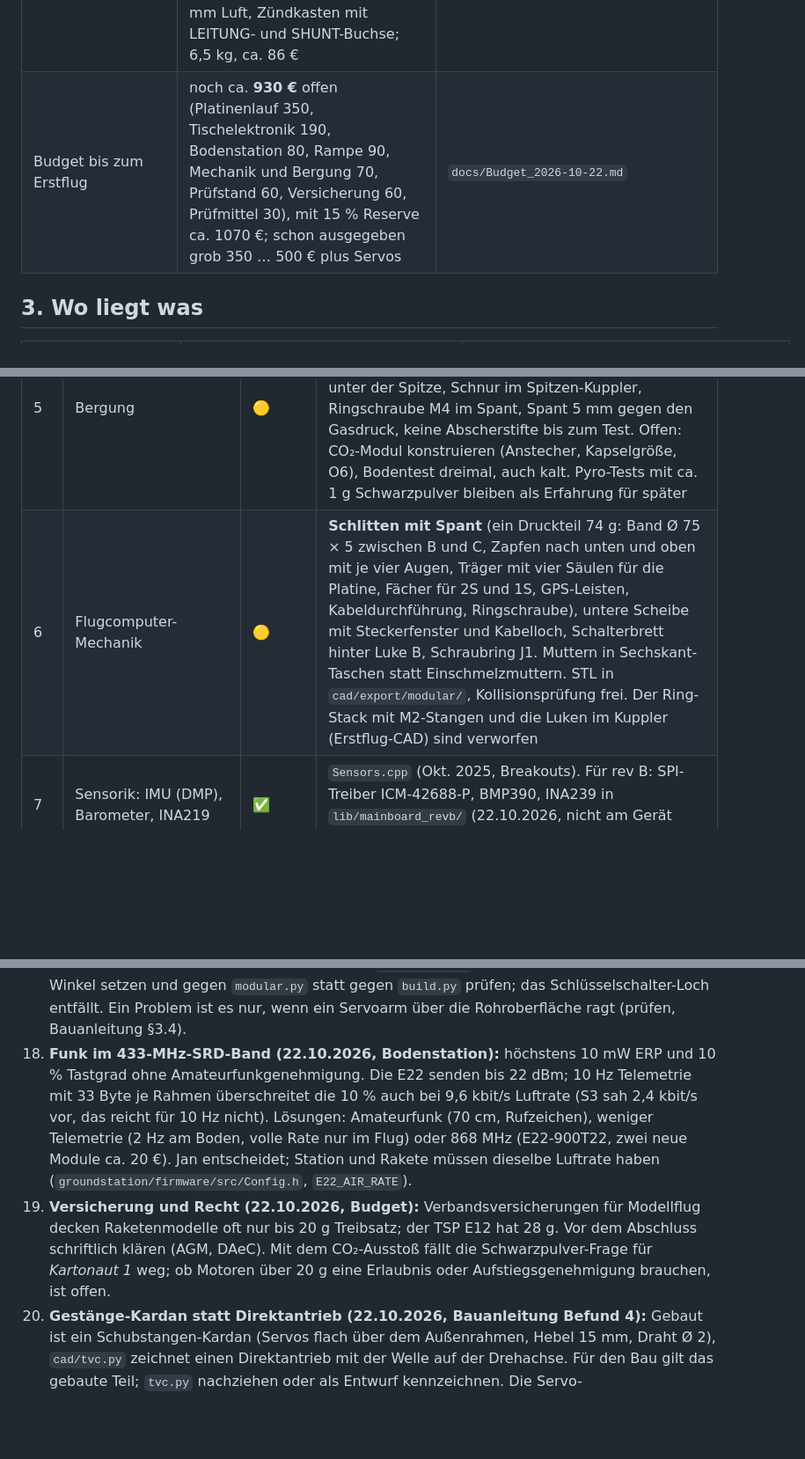
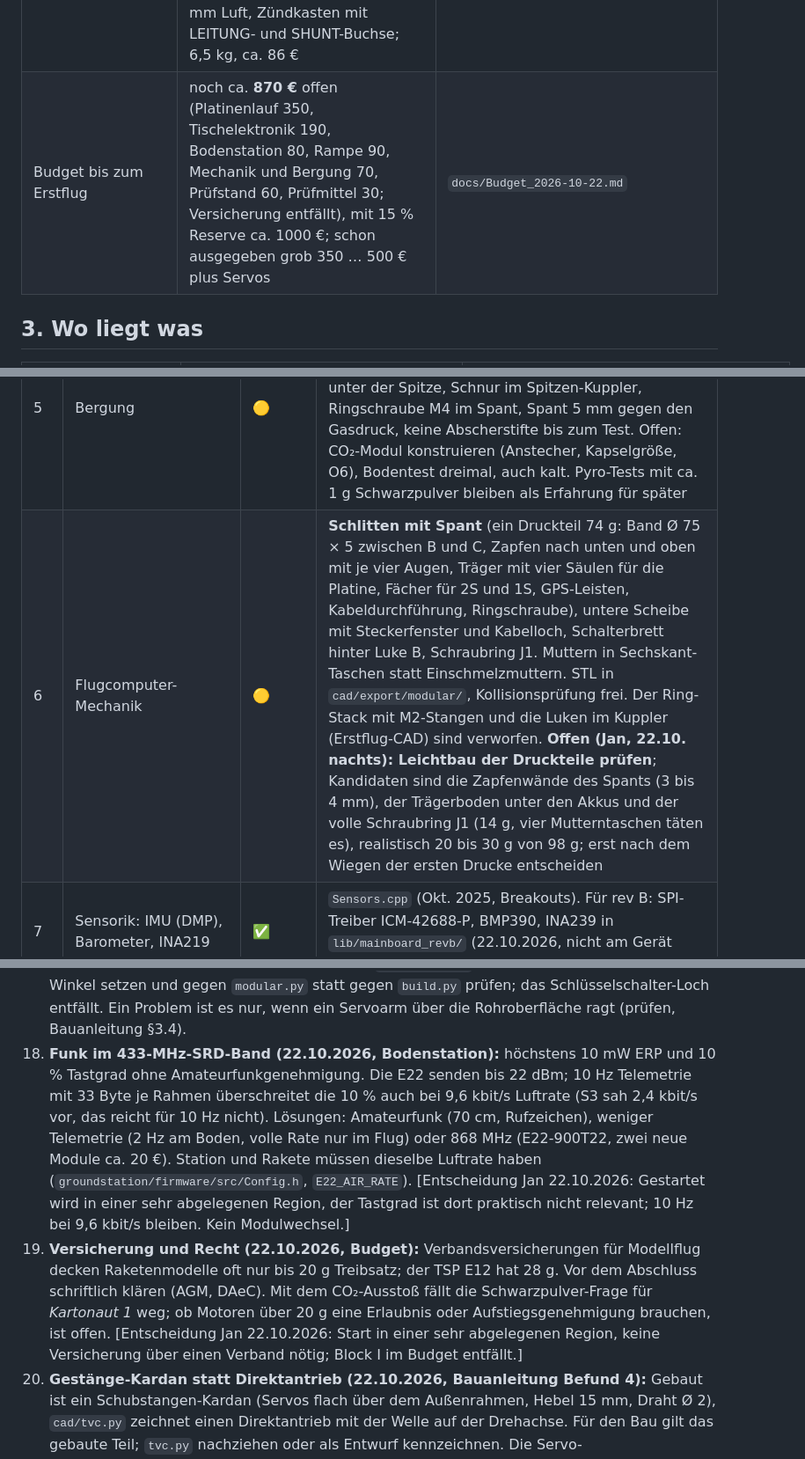
Before and after one commit to Jan-Philipp-Munsch/kartonaut, a Markdown page: PROJECT.md, 3 parts joined by grey strips. Shown at 88% size. GitHub-like rendering; blank space fills up the shorter version.

```diff
--- a/PROJECT.md
+++ b/PROJECT.md
@@ -38,7 +38,7 @@ sichere Bergung, nicht Höhe. Gebaut wird nach der Bauanleitung in Modulbauweise
 | Funk, GPS | LoRa E22-400T22S auf der Platine, Antenne als **433-MHz-Wendel axial unten am Schlitten** (ragt durch die untere Scheibe); GPS-Modul 20 × 20 flach unter dem Spant, Patch nach oben, ca. 12 cm Abstand. Bodenstation mit E22-400T22D. Offen: Sendeleistung und Tastgrad im SRD-Band (Befund 18) | Bauanleitung §1.1, `groundstation/README.md` §6 |
 | Schnittstellen rev B | Alle Flugsensoren an SPI1 (ICM-42688-P, BMP390, INA239) mit Chip-Selects aus einem 74HC138, Analogkanäle über 74HC4051, I²C nur `J_QWIIC`; alle Servos und der Rollmotor direkt am 2S, kein 5-V-Buck; vier Pyro-Kanäle (2 bestückt), Stapelstecker `J_STACK`; 40 → 31 belegte Teensy-Pins | `hardware/mainboard/Komponenten_2026-10-22.md` §5, §8, §9 |
 | Bodensystem | **Bodenstation:** ESP32-S3-DevKitC, E22-400T22D, 3S-Akku, Relais + MOSFET im Zündpfad, Schlüssel und ARM, WLAN-Zugangspunkt mit Weboberfläche, Zündleitung 15 m, Sparvariante ca. 80 €. **Startrampe:** Siebdruckplatte 600 × 600 mit Loch Ø 130, drei M10-Beine (bis 23° Neigung), drei Führungen 160 mm mit 1,5 mm Luft, Zündkasten mit LEITUNG- und SHUNT-Buchse; 6,5 kg, ca. 86 € | `groundstation/`, `cad/landingpad.py`, `docs/Schnittstellen_Bodensystem_2026-10-22.md` |
-| Budget bis zum Erstflug | noch ca. **930 €** offen (Platinenlauf 350, Tischelektronik 190, Bodenstation 80, Rampe 90, Mechanik und Bergung 70, Prüfstand 60, Versicherung 60, Prüfmittel 30), mit 15 % Reserve ca. 1070 €; schon ausgegeben grob 350 … 500 € plus Servos | `docs/Budget_2026-10-22.md` |
+| Budget bis zum Erstflug | noch ca. **870 €** offen (Platinenlauf 350, Tischelektronik 190, Bodenstation 80, Rampe 90, Mechanik und Bergung 70, Prüfstand 60, Prüfmittel 30; Versicherung entfällt), mit 15 % Reserve ca. 1000 €; schon ausgegeben grob 350 … 500 € plus Servos | `docs/Budget_2026-10-22.md` |
 
 ## 3. Wo liegt was
 
@@ -79,7 +79,7 @@ Status: ✅ fertig · 🟡 in Arbeit · ⬜ offen
 | 3 | TVC-Kardan | ✅ gebaut | **Schubstangen-Kardan mit zwei W5652H in Rohr A 125 mm gebaut und eingepasst** (Jan, 22.10.2026; Druckdateien vom 12.06.2025, STL in `cad/export/asbuilt/`, Lage im Gesamtmodell nach den Schrauben bei 44 mm). `cad/tvc.py` beschreibt einen anderen, nicht gedruckten Direktantrieb (Bauanleitung O4). Offen: Servo-Umrechnung messen (Befund 13), Spiel am Gestänge prüfen, Servoarme in den Fenstern |
 | 4 | Rumpf und Spitze | 🟡 | **Modulbauweise Stand 2b** (`cad/modular.py`, Bauanleitung): Rohr A 125 (gebaut), Rohr B 176 (gebaut, vier alte Löcher werden Druckausgleich), Rohr C 195 (Reststück ablängen), zwei halbe Kuppler (Kuppler J1 in B verkleben, Spitzen-Kuppler in der Spitze), Luken A1/A2/B und Schraubschalter-Loch in Rohr B, Schrauben T1–T3. 1:1-Bohrschablonen S1–S4. Das Erstflug-CAD vom 22.10. nachmittags (`config="erstflug"`, 500 + 200 mm, Luken im Kuppler, 761 g) ist durch Stand 2b überholt, bleibt aber als Variante in `params.py`. Landebeine (Carbonstäbe gekauft) erst für `voll` |
 | 5 | Bergung | 🟡 | **Entschieden 22.10. abends: CO₂-Ausstoß** (Kapsel 8 g quer auf dem Spant, Auslösung über Servo an `J_SERVO3`), Schirm 100 × Ø 70 in Rohr C unter der Spitze, Schnur im Spitzen-Kuppler, Ringschraube M4 im Spant, Spant 5 mm gegen den Gasdruck, keine Abscherstifte bis zum Test. Offen: CO₂-Modul konstruieren (Anstecher, Kapselgröße, O6), Bodentest dreimal, auch kalt. Pyro-Tests mit ca. 1 g Schwarzpulver bleiben als Erfahrung für später |
-| 6 | Flugcomputer-Mechanik | 🟡 | **Schlitten mit Spant** (ein Druckteil 74 g: Band Ø 75 × 5 zwischen B und C, Zapfen nach unten und oben mit je vier Augen, Träger mit vier Säulen für die Platine, Fächer für 2S und 1S, GPS-Leisten, Kabeldurchführung, Ringschraube), untere Scheibe mit Steckerfenster und Kabelloch, Schalterbrett hinter Luke B, Schraubring J1. Muttern in Sechskant-Taschen statt Einschmelzmuttern. STL in `cad/export/modular/`, Kollisionsprüfung frei. Der Ring-Stack mit M2-Stangen und die Luken im Kuppler (Erstflug-CAD) sind verworfen |
+| 6 | Flugcomputer-Mechanik | 🟡 | **Schlitten mit Spant** (ein Druckteil 74 g: Band Ø 75 × 5 zwischen B und C, Zapfen nach unten und oben mit je vier Augen, Träger mit vier Säulen für die Platine, Fächer für 2S und 1S, GPS-Leisten, Kabeldurchführung, Ringschraube), untere Scheibe mit Steckerfenster und Kabelloch, Schalterbrett hinter Luke B, Schraubring J1. Muttern in Sechskant-Taschen statt Einschmelzmuttern. STL in `cad/export/modular/`, Kollisionsprüfung frei. Der Ring-Stack mit M2-Stangen und die Luken im Kuppler (Erstflug-CAD) sind verworfen. **Offen (Jan, 22.10. nachts): Leichtbau der Druckteile prüfen**; Kandidaten sind die Zapfenwände des Spants (3 bis 4 mm), der Trägerboden unter den Akkus und der volle Schraubring J1 (14 g, vier Mutterntaschen täten es), realistisch 20 bis 30 g von 98 g; erst nach dem Wiegen der ersten Drucke entscheiden |
 | 7 | Sensorik: IMU (DMP), Barometer, INA219 | ✅ | `Sensors.cpp` (Okt. 2025, Breakouts). Für rev B: SPI-Treiber ICM-42688-P, BMP390, INA239 in `lib/mainboard_revb/` (22.10.2026, nicht am Gerät getestet) |
 | 8 | Höhenschätzung (Kalman z/vz) | ✅ | `KalmanZ.cpp` |
 | 9 | SD-Logger (Binär → CSV) | ✅ | `SDLogger.cpp` |
@@ -116,8 +116,8 @@ Das ist beim Einlesen aufgefallen. Was davon erledigt ist, steht beim jeweiligen
 15. **Massenmodell `voll` (21.10.2026, CAD):** Start 981 g, Hebelarm 0,37 m, Ixx = Iyy = 0,110 kg·m², **Izz = 0,0011 kg·m²**, hundertmal kleiner als der Platzhalter 0,1. Landesystem und Flugcomputer waren Vorgaben ohne Konstruktion.
 16. **Massenbudget Stand 2b (22.10.2026 nachts, `cad/mass_stand2b.py`):** Die Modulbauweise wiegt im Stabmodell **723 g** beim Start (Brennschluss 695 g), Schwerpunkt 256 mm, **Hebelarm 0,186 m** (halb so lang wie bei `voll`), Ixx = Iyy = 0,0213 kg·m², Izz = 0,00047 kg·m². Das 750-g-Ziel ist mit 27 g Reserve erreicht; die Schätzung in `modular.py` (689 g) vergaß LoRa-Wendel (5 g), CO₂-Servo (9 g), Schalterbrett-Bauteile (8 g), Ringschraube (4 g), Servohebel (3 g), 1S (+2 g), Holzplatte der Spitze (3 g). Größte Posten: Rohre und Kuppler 136 g, Flugcomputer mit Akkus 109 g, Spitze 100 g, Druckteile 98 g, Kardan 88 g. Simulation (`--vehicle stand2b`, Firmware-Regler, ein Motor, Boden, Rauschen, statischer Fehler 1°/0,6°): **Gipfel 63,7 m**, Monte-Carlo 100 Läufe 63,4 ± 0,4 m, Kipp in der Brennphase max. 1,9° (Gain 23) bzw. 1,9° (Gain 6), seitlich 0,9 m bei Brennschluss, Landung 9,3 s. Der kurze Hebelarm und das kleine Trägheitsmoment machen die Rakete wendiger; der Firmware-Regler bleibt stabil, die Tuner-Gewinne kippen in der Brennphase auf 14°. Nach Brennschluss gibt es keine Stellmöglichkeit, der Kippwinkel bis zur Landung ist deshalb kein Reglermaß. Alles Modellwerte; der Schlitten ist mit 75 % Volumen eher zu schwer angesetzt (mit 3 Wänden und 25 % Füllung etwa 60 g), die Spitze (100 g Shop-Angabe) und die Kapsel (25 g gefüllt) sind zu wiegen.
 17. **Rampenführungen gegen Schrauben und Servofenster (22.10.2026):** Die Startrampe (`landingpad.py`) hat Stützen bei 60°/180°/300° und wurde gegen das Erstflug-CAD geprüft (Schlüsselschalter +x, Luken ±y). Die Modulbauweise hat alle Schrauben bei 0°/90°/180°/270°, Luken bei 90° und 270° und laut Druckdatei Servofenster bei 207° und 336°; `modular_params.py` schlägt Führungen bei **45°/135°/250°** vor, die Bauanleitung (O1, O8) bittet, die Fensterlage am Rohr nachzusehen. `landingpad.py` muss die Führungen auf diese Winkel setzen und gegen `modular.py` statt gegen `build.py` prüfen; das Schlüsselschalter-Loch entfällt. Ein Problem ist es nur, wenn ein Servoarm über die Rohroberfläche ragt (prüfen, Bauanleitung §3.4).
-18. **Funk im 433-MHz-SRD-Band (22.10.2026, Bodenstation):** höchstens 10 mW ERP und 10 % Tastgrad ohne Amateurfunkgenehmigung. Die E22 senden bis 22 dBm; 10 Hz Telemetrie mit 33 Byte je Rahmen überschreitet die 10 % auch bei 9,6 kbit/s Luftrate (S3 sah 2,4 kbit/s vor, das reicht für 10 Hz nicht). Lösungen: Amateurfunk (70 cm, Rufzeichen), weniger Telemetrie (2 Hz am Boden, volle Rate nur im Flug) oder 868 MHz (E22-900T22, zwei neue Module ca. 20 €). Jan entscheidet; Station und Rakete müssen dieselbe Luftrate haben (`groundstation/firmware/src/Config.h`, `E22_AIR_RATE`).
-19. **Versicherung und Recht (22.10.2026, Budget):** Verbandsversicherungen für Modellflug decken Raketenmodelle oft nur bis 20 g Treibsatz; der TSP E12 hat 28 g. Vor dem Abschluss schriftlich klären (AGM, DAeC). Mit dem CO₂-Ausstoß fällt die Schwarzpulver-Frage für *Kartonaut 1* weg; ob Motoren über 20 g eine Erlaubnis oder Aufstiegsgenehmigung brauchen, ist offen.
+18. **Funk im 433-MHz-SRD-Band (22.10.2026, Bodenstation):** höchstens 10 mW ERP und 10 % Tastgrad ohne Amateurfunkgenehmigung. Die E22 senden bis 22 dBm; 10 Hz Telemetrie mit 33 Byte je Rahmen überschreitet die 10 % auch bei 9,6 kbit/s Luftrate (S3 sah 2,4 kbit/s vor, das reicht für 10 Hz nicht). Lösungen: Amateurfunk (70 cm, Rufzeichen), weniger Telemetrie (2 Hz am Boden, volle Rate nur im Flug) oder 868 MHz (E22-900T22, zwei neue Module ca. 20 €). Station und Rakete müssen dieselbe Luftrate haben (`groundstation/firmware/src/Config.h`, `E22_AIR_RATE`). [Entscheidung Jan 22.10.2026: Gestartet wird in einer sehr abgelegenen Region, der Tastgrad ist dort praktisch nicht relevant; 10 Hz bei 9,6 kbit/s bleiben. Kein Modulwechsel.]
+19. **Versicherung und Recht (22.10.2026, Budget):** Verbandsversicherungen für Modellflug decken Raketenmodelle oft nur bis 20 g Treibsatz; der TSP E12 hat 28 g. Vor dem Abschluss schriftlich klären (AGM, DAeC). Mit dem CO₂-Ausstoß fällt die Schwarzpulver-Frage für *Kartonaut 1* weg; ob Motoren über 20 g eine Erlaubnis oder Aufstiegsgenehmigung brauchen, ist offen. [Entscheidung Jan 22.10.2026: Start in einer sehr abgelegenen Region, keine Versicherung über einen Verband nötig; Block I im Budget entfällt.]
 20. **Gestänge-Kardan statt Direktantrieb (22.10.2026, Bauanleitung Befund 4):** Gebaut ist ein Schubstangen-Kardan (Servos flach über dem Außenrahmen, Hebel 15 mm, Draht Ø 2), `cad/tvc.py` zeichnet einen Direktantrieb mit der Welle auf der Drehachse. Für den Bau gilt das gebaute Teil; `tvc.py` nachziehen oder als Entwurf kennzeichnen. Die Servo-Übertragungsfunktion (`ServoParams`, SG90-Fit von 2025) und die Umrechnung sind neu zu messen.
 
 ## 6. Nächste Schritte
```
Also changed, not shown: other parts of PROJECT.md (+2 -2 lines), docs/Budget_2026-10-22.md (+9 -10 lines).
